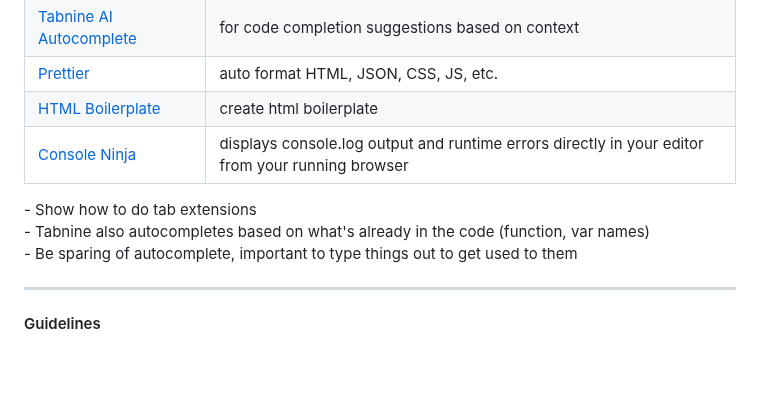
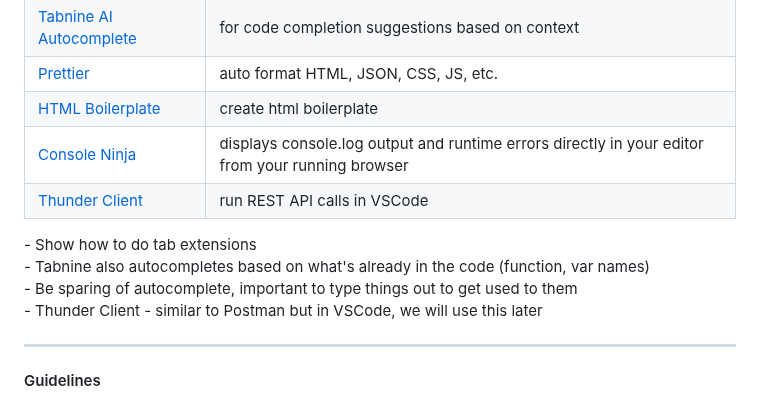
Before and after one commit to winterwithouther/EAST-SE-073123-Phase-1, a Markdown page: assets/slides.md, the part around the change. Rendered like a GitHub page; blank space fills up the shorter version.

Commit message:
added thunder client to slides

```diff
--- a/assets/slides.md
+++ b/assets/slides.md
@@ -28,12 +28,15 @@ Extension | Description |
 [Prettier](https://marketplace.visualstudio.com/items?itemName=esbenp.prettier-vscode) | auto format HTML, JSON, CSS, JS, etc.
 [HTML Boilerplate](https://marketplace.visualstudio.com/items?itemName=sidthesloth.html5-boilerplate) | create html boilerplate
 [Console Ninja](https://marketplace.visualstudio.com/items?itemName=WallabyJs.console-ninja) | displays console.log output and runtime errors directly in your editor from your running browser
+[Thunder Client](https://marketplace.visualstudio.com/items?itemName=rangav.vscode-thunder-client) | run REST API calls in VSCode
+
 </div>
 
 <aside class="notes">
 - Show how to do tab extensions <br />
 - Tabnine also autocompletes based on what's already in the code (function, var names) <br />
-- Be sparing of autocomplete, important to type things out to get used to them
+- Be sparing of autocomplete, important to type things out to get used to them <br />
+- Thunder Client - similar to Postman but in VSCode, we will use this later
 </aside>
 
 ---
```
